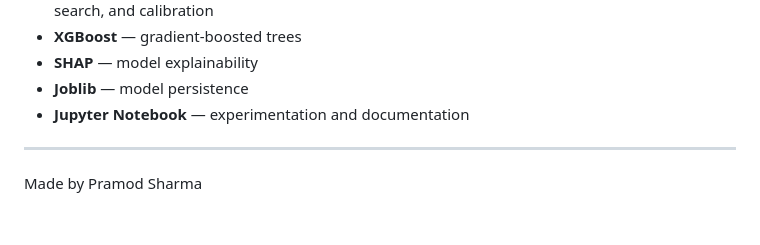
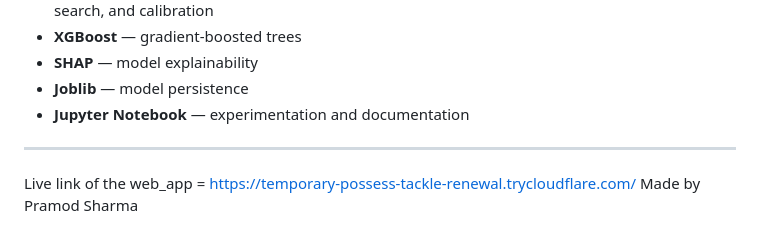
Before and after one commit to pramodsharma7851-collab/Credit_Risk_Assessment, a Markdown page: README (4).md, the part around the change. Drawn GitHub-style; blank space fills up the shorter version.

```diff
--- a/README (4).md
+++ b/README (4).md
@@ -339,4 +339,5 @@ credit-risk-assessment/
 - **Jupyter Notebook** — experimentation and documentation
 
 ---
+Live link of the web_app = https://temporary-possess-tackle-renewal.trycloudflare.com/
 Made by Pramod Sharma
```
